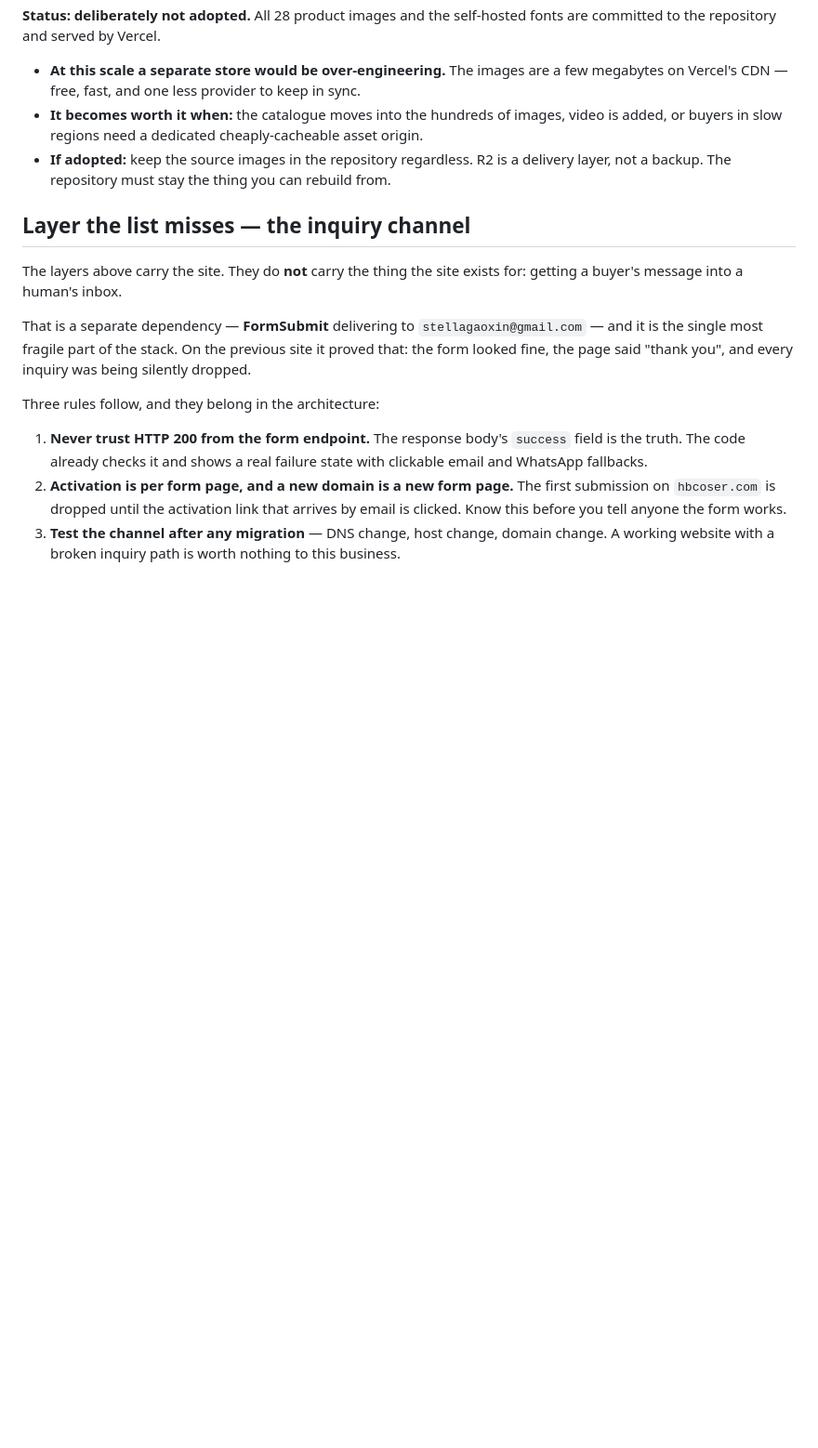
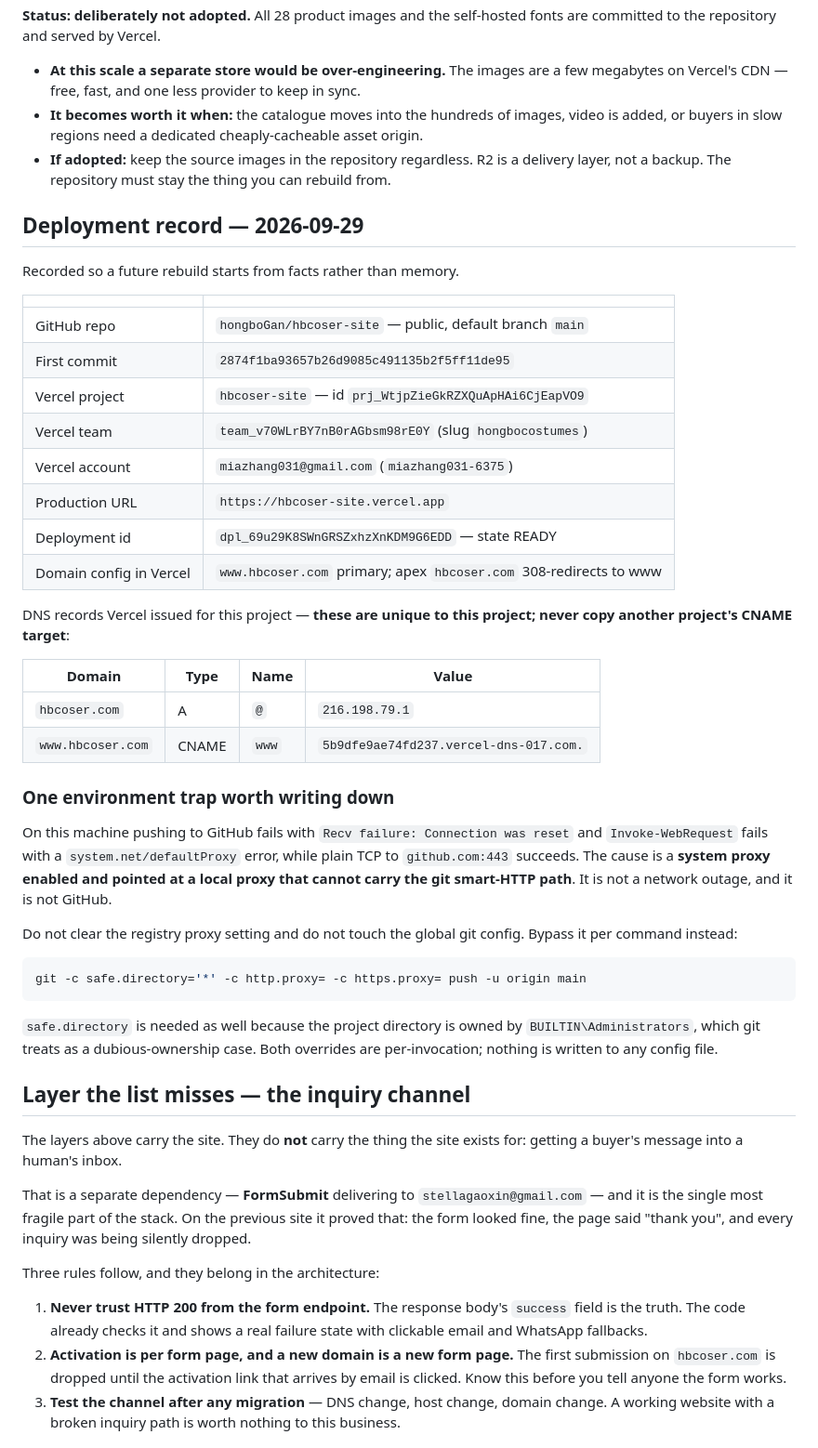
Before and after one commit to hongboGan/hbcoser-site, a Markdown page: ARCHITECTURE.md, the part around one of its changes. Shown at 93% size. GitHub-like rendering; blank space fills up the shorter version.

Commit message:
Record the first deployment in ARCHITECTURE.md
Turns the status table from a plan into facts: repo, commit, Vercel project
and team ids, production URL, the two DNS records issued for this project,
and the local proxy condition that blocks git pushes on this machine.

````diff
--- a/ARCHITECTURE.md
+++ b/ARCHITECTURE.md
@@ -92,6 +92,48 @@ committed to the repository and served by Vercel.
 - **If adopted:** keep the source images in the repository regardless. R2 is a delivery
   layer, not a backup. The repository must stay the thing you can rebuild from.
 
+## Deployment record — 2026-09-29
+
+Recorded so a future rebuild starts from facts rather than memory.
+
+| | |
+|---|---|
+| GitHub repo | `hongboGan/hbcoser-site` — public, default branch `main` |
+| First commit | `2874f1ba93657b26d9085c491135b2f5ff11de95` |
+| Vercel project | `hbcoser-site` — id `prj_WtjpZieGkRZXQuApHAi6CjEapVO9` |
+| Vercel team | `team_v70WLrBY7nB0rAGbsm98rE0Y` (slug `hongbocostumes`) |
+| Vercel account | `miazhang031@gmail.com` (`miazhang031-6375`) |
+| Production URL | `https://hbcoser-site.vercel.app` |
+| Deployment id | `dpl_69u29K8SWnGRSZxhzXnKDM9G6EDD` — state READY |
+| Domain config in Vercel | `www.hbcoser.com` primary; apex `hbcoser.com` 308-redirects to www |
+
+DNS records Vercel issued for this project — **these are unique to this project; never copy
+another project's CNAME target**:
+
+| Domain | Type | Name | Value |
+|---|---|---|---|
+| `hbcoser.com` | A | `@` | `216.198.79.1` |
+| `www.hbcoser.com` | CNAME | `www` | `5b9dfe9ae74fd237.vercel-dns-017.com.` |
+
+### One environment trap worth writing down
+
+On this machine pushing to GitHub fails with `Recv failure: Connection was reset` and
+`Invoke-WebRequest` fails with a `system.net/defaultProxy` error, while plain TCP to
+`github.com:443` succeeds. The cause is a **system proxy enabled and pointed at a local
+proxy that cannot carry the git smart-HTTP path**. It is not a network outage, and it is not
+GitHub.
+
+Do not clear the registry proxy setting and do not touch the global git config. Bypass it per
+command instead:
+
+```bash
+git -c safe.directory='*' -c http.proxy= -c https.proxy= push -u origin main
+```
+
+`safe.directory` is needed as well because the project directory is owned by
+`BUILTIN\Administrators`, which git treats as a dubious-ownership case. Both overrides are
+per-invocation; nothing is written to any config file.
+
 ## Layer the list misses — the inquiry channel
 
 The layers above carry the site. They do **not** carry the thing the site exists for:
````
Also changed, not shown: other parts of ARCHITECTURE.md (+4 -4 lines).
